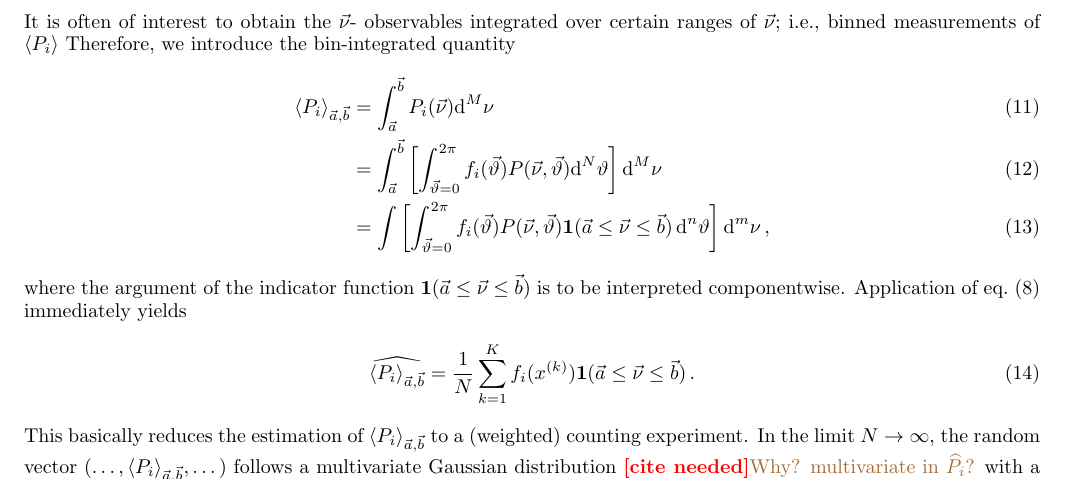
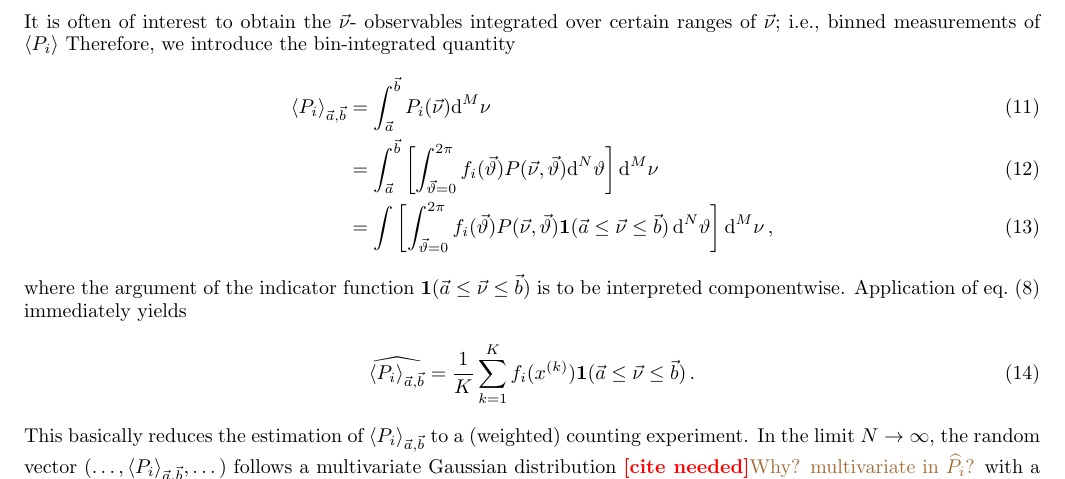
Before and after one commit to mchrzasz/momets_paper, a LaTeX paper (draft.tex): part of page 3 of 11, cut so that both start at the same text. Compiled offline with pdfLaTeX.

Commit message:
Overlooked some indices in Secs. I and II

```diff
--- a/draft.tex
+++ b/draft.tex
@@ -193,7 +193,7 @@ Therefore, we introduce the bin-integrated quantity
     & = \int \left[\int_{\thvec=0}^{2\pi} f_i(\thvec) P(\nuvec,\thvec)
         \mathbf{1}(\vec{a} \le \nuvec \le \vec{b})\,
         %% \theta^{(m)}(\nuvec - \vec{a}) \theta^{(m)}(\vec{b} - \nuvec)
-        \dd^n\theta\right]\dd^m \nu\,,
+        \dd^N\theta\right]\dd^M \nu\,,
 \end{align}
 where the argument of the indicator function $ \mathbf{1}(\vec{a} \le
 \nuvec \le \vec{b})$ is to be interpreted componentwise.
@@ -201,7 +201,7 @@ Application of \refeq{mc-id} immediately yields
 \begin{equation}
     \label{bin-importance}
     \widehat{\langle P_i\rangle_{\vec{a},\vec{b}}}
-    = \frac{1}{N} \sum_{k=1}^{K} f_i(x^{(k)})         \mathbf{1}(\vec{a} \le \nuvec \le \vec{b})\,.
+    = \frac{1}{K} \sum_{k=1}^{K} f_i(x^{(k)})         \mathbf{1}(\vec{a} \le \nuvec \le \vec{b})\,.
 \end{equation}
 This basically reduces the estimation of
 $\aver{P_i}_{\vec{a},\vec{b}}$ to a (weighted) counting experiment. In
```
